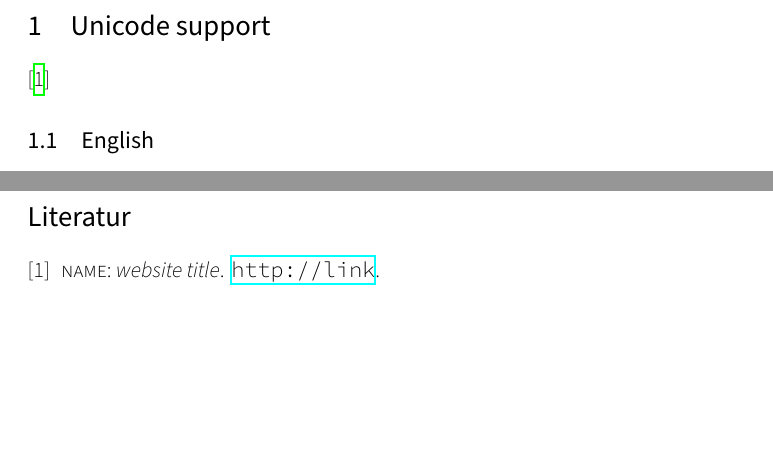
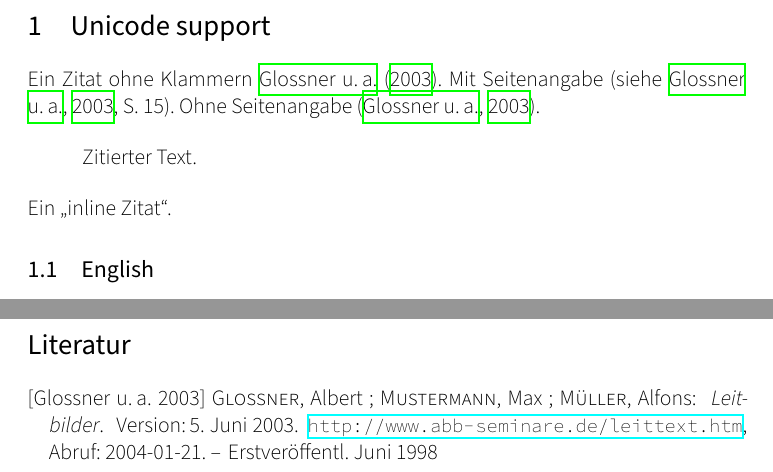
Before and after one commit to themerius/HeurOptAusarbeitung, a LaTeX document (Document.tex, which reads Bibliography.bib, Chapters/1-Introduction.tex, Config.header.tex): two parts of pages 3 and 4 of 4, joined at a grey line, cut so that both start at the same text, the shorter picture padded with empty space. Compiled offline with XeLaTeX.

Commit message:
DIN 1505 quotes

```diff
--- a/Bibliography.bib
+++ b/Bibliography.bib
@@ -5,0 +4 @@
+  title = "Leitbilder",
@@ -6 +8,5 @@
+  month = "5.~" # jun,
+  year = "2003",
+  note = "Erstver{\"o}ffentl. Juni 1998",
+  lastchecked = "2004-01-21",
 }
--- a/Chapters/1-Introduction.tex
+++ b/Chapters/1-Introduction.tex
@@ -1,6 +1,14 @@
 \section{Unicode support}
 
-\cite{default}
+Ein Zitat ohne Klammern \citet{default}.
+Mit Seitenangabe \citep[siehe][S.~15]{default}.
+Ohne Seitenangabe \citep{default}.
+
+\begin{quote}
+Zitierter Text.
+\end{quote}
+
+\noindent Ein „inline Zitat“.
 
 \subsection{English}
 All \emph{human beings} are born free and equal in dignity and rights.
--- a/Config.header.tex
+++ b/Config.header.tex
@@ -13,7 +13,7 @@
     ItalicFont={Source Sans Pro Light Italic},
     BoldFont={Source Sans Pro},
     BoldItalicFont={Source Sans Pro Italic}]{Source Sans Pro Light}
-  \setmonofont[Mapping=tex-text]{Source Code Pro Light}
+  \setmonofont[Mapping=tex-text, Scale=0.85]{Source Code Pro ExtraLight}
   \usepackage{microtype}
 
 % Language
@@ -27,8 +27,8 @@
   \hyphenpenalty=0
   \hbadness=0
 
-% Biblography Style
-  \usepackage{bibgerm}
+% Biblography Style: \citet{}, \citep[][]{}
+  \usepackage{natbib}  % Info: http://merkel.zoneo.net/Latex/natbib.php
 
 % Colors
   \usepackage[svgnames]{xcolor}
--- a/Config.methods.tex
+++ b/Config.methods.tex
@@ -25,6 +25,10 @@
 \newcommand{\bibliographyAreal}{
   \newpage
   \addcontentsline{toc}{section}{Literaturverzeichnis}
-  \bibliographystyle{gerabbrv}  % or apalike
+  % gerabbrv == [1], [2], ...
+  % apalike == [Autor, 1987], ...
+  % alphadin == [Au87], ...
+  % natdin == DIN 1505 == (Autor 1987), ...
+  \bibliographystyle{natdin}
   \bibliography{bibliography}
 }
```
Also changed, not shown: README.md, Bibliography.bib (9 more changed lines).
